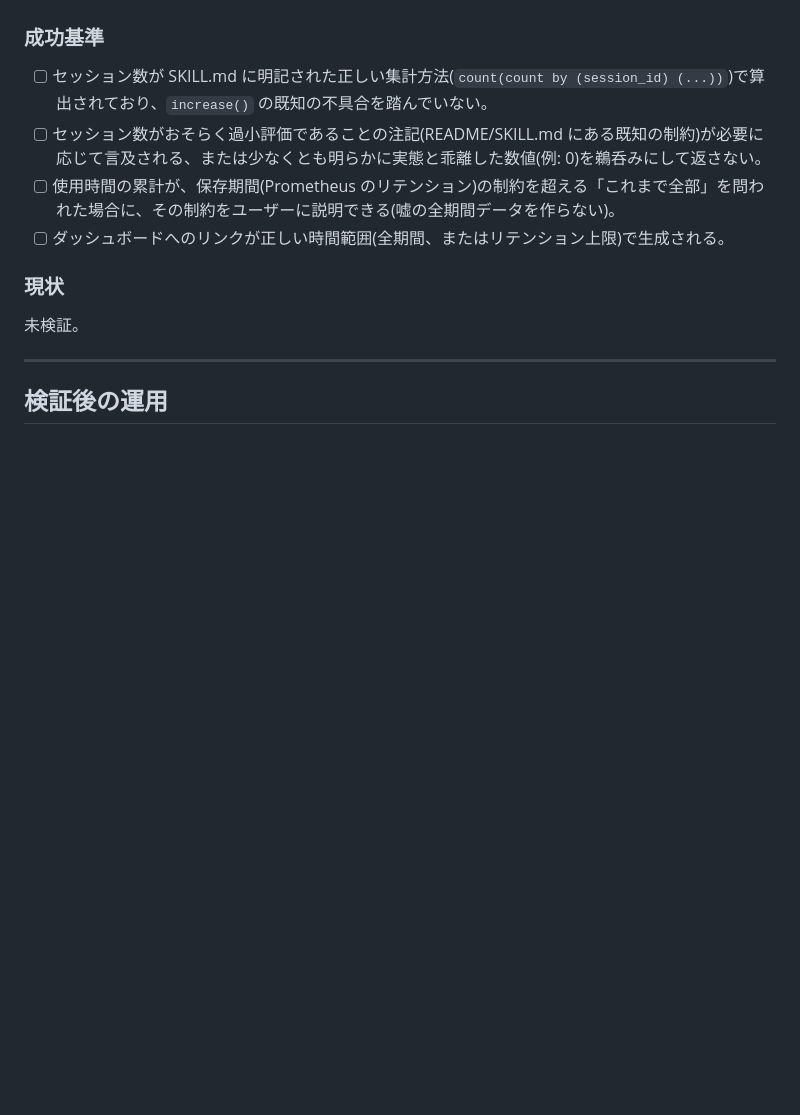
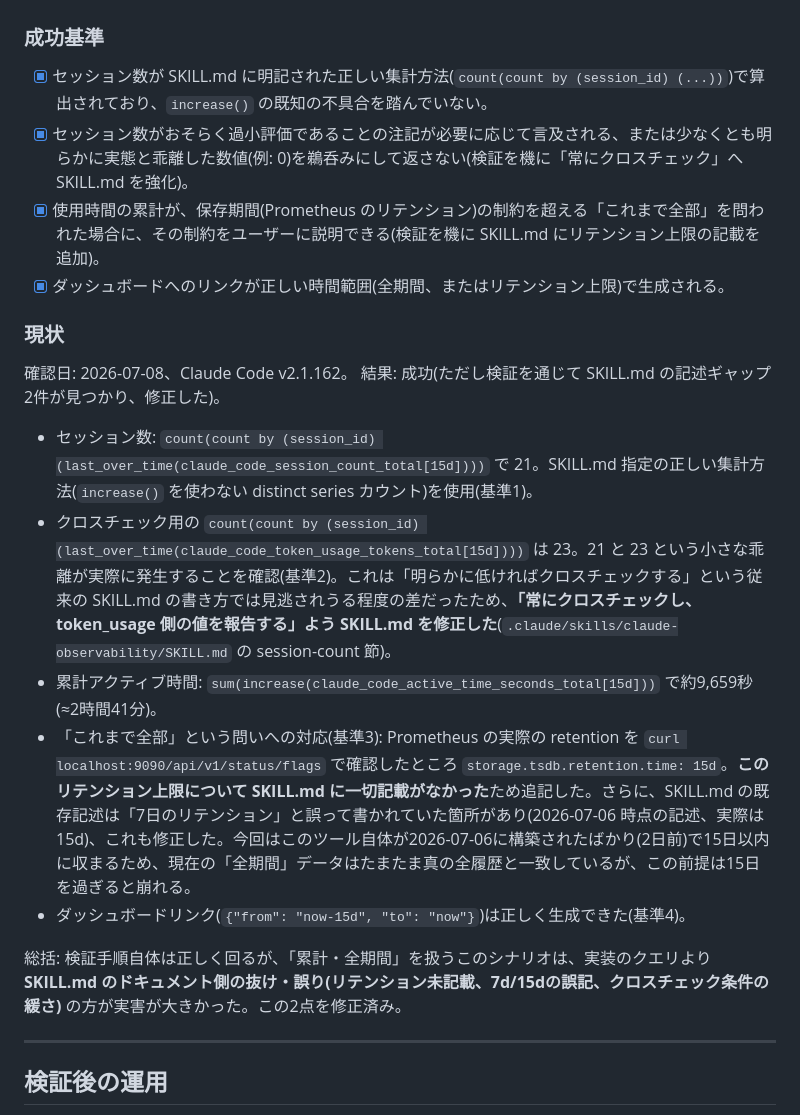
Before and after one commit to mahitotsu/daimon, a Markdown page: docs/scenarios.md, the part around the change. GitHub-like rendering; blank space fills up the shorter version.

Commit message:
Verify scenario 5 (accumulated usage) and fix two SKILL.md doc gaps
session_count_total (21) vs. token_usage-based cross-check (23) showed
a small, easy-to-miss discrepancy -- the old "cross-check if suspiciously
low" guidance wouldn't have caught this, so it's now "always cross-check
and report the token_usage-based figure." Also confirmed actual Prometheus
retention is 15d (not the 7d this file previously assumed) and added
explicit guidance to flag the retention cap on "all-time" cumulative
questions once the deployment outlives it.

```diff
--- a/docs/scenarios.md
+++ b/docs/scenarios.md
@@ -151,14 +151,23 @@ PRFAQ より:
 
 ### 成功基準
 
-- [ ] セッション数が SKILL.md に明記された正しい集計方法(`count(count by (session_id) (...))`)で算出されており、`increase()` の既知の不具合を踏んでいない。
-- [ ] セッション数がおそらく過小評価であることの注記(README/SKILL.md にある既知の制約)が必要に応じて言及される、または少なくとも明らかに実態と乖離した数値(例: 0)を鵜呑みにして返さない。
-- [ ] 使用時間の累計が、保存期間(Prometheus のリテンション)の制約を超える「これまで全部」を問われた場合に、その制約をユーザーに説明できる(嘘の全期間データを作らない)。
-- [ ] ダッシュボードへのリンクが正しい時間範囲(全期間、またはリテンション上限)で生成される。
+- [x] セッション数が SKILL.md に明記された正しい集計方法(`count(count by (session_id) (...))`)で算出されており、`increase()` の既知の不具合を踏んでいない。
+- [x] セッション数がおそらく過小評価であることの注記が必要に応じて言及される、または少なくとも明らかに実態と乖離した数値(例: 0)を鵜呑みにして返さない(検証を機に「常にクロスチェック」へ SKILL.md を強化)。
+- [x] 使用時間の累計が、保存期間(Prometheus のリテンション)の制約を超える「これまで全部」を問われた場合に、その制約をユーザーに説明できる(検証を機に SKILL.md にリテンション上限の記載を追加)。
+- [x] ダッシュボードへのリンクが正しい時間範囲(全期間、またはリテンション上限)で生成される。
 
 ### 現状
 
-未検証。
+確認日: 2026-07-08、Claude Code v2.1.162。
+結果: 成功(ただし検証を通じて SKILL.md の記述ギャップ2件が見つかり、修正した)。
+
+- セッション数: `count(count by (session_id) (last_over_time(claude_code_session_count_total[15d])))` で 21。SKILL.md 指定の正しい集計方法(`increase()` を使わない distinct series カウント)を使用(基準1)。
+- クロスチェック用の `count(count by (session_id) (last_over_time(claude_code_token_usage_tokens_total[15d])))` は 23。21 と 23 という小さな乖離が実際に発生することを確認(基準2)。これは「明らかに低ければクロスチェックする」という従来の SKILL.md の書き方では見逃されうる程度の差だったため、**「常にクロスチェックし、token_usage 側の値を報告する」よう SKILL.md を修正した**(`.claude/skills/claude-observability/SKILL.md` の session-count 節)。
+- 累計アクティブ時間: `sum(increase(claude_code_active_time_seconds_total[15d]))` で約9,659秒(≈2時間41分)。
+- 「これまで全部」という問いへの対応(基準3): Prometheus の実際の retention を `curl localhost:9090/api/v1/status/flags` で確認したところ `storage.tsdb.retention.time: 15d`。**このリテンション上限について SKILL.md に一切記載がなかった**ため追記した。さらに、SKILL.md の既存記述は「7日のリテンション」と誤って書かれていた箇所があり(2026-07-06 時点の記述、実際は15d)、これも修正した。今回はこのツール自体が2026-07-06に構築されたばかり(2日前)で15日以内に収まるため、現在の「全期間」データはたまたま真の全履歴と一致しているが、この前提は15日を過ぎると崩れる。
+- ダッシュボードリンク(`{"from": "now-15d", "to": "now"}`)は正しく生成できた(基準4)。
+
+総括: 検証手順自体は正しく回るが、「累計・全期間」を扱うこのシナリオは、実装のクエリより **SKILL.md のドキュメント側の抜け・誤り(リテンション未記載、7d/15dの誤記、クロスチェック条件の緩さ)** の方が実害が大きかった。この2点を修正済み。
 
 ---
 
```
Also changed, not shown: 1 other file.
